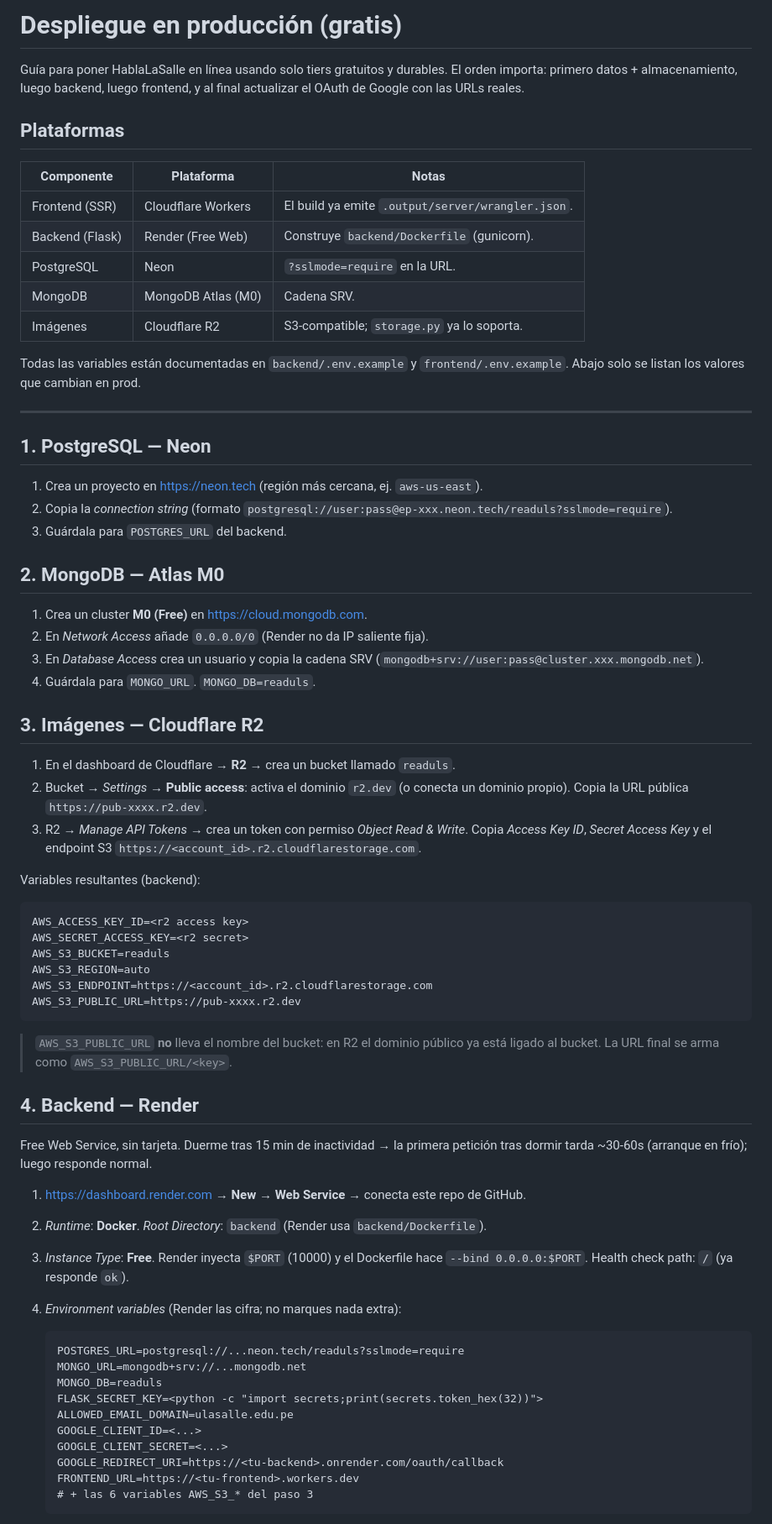
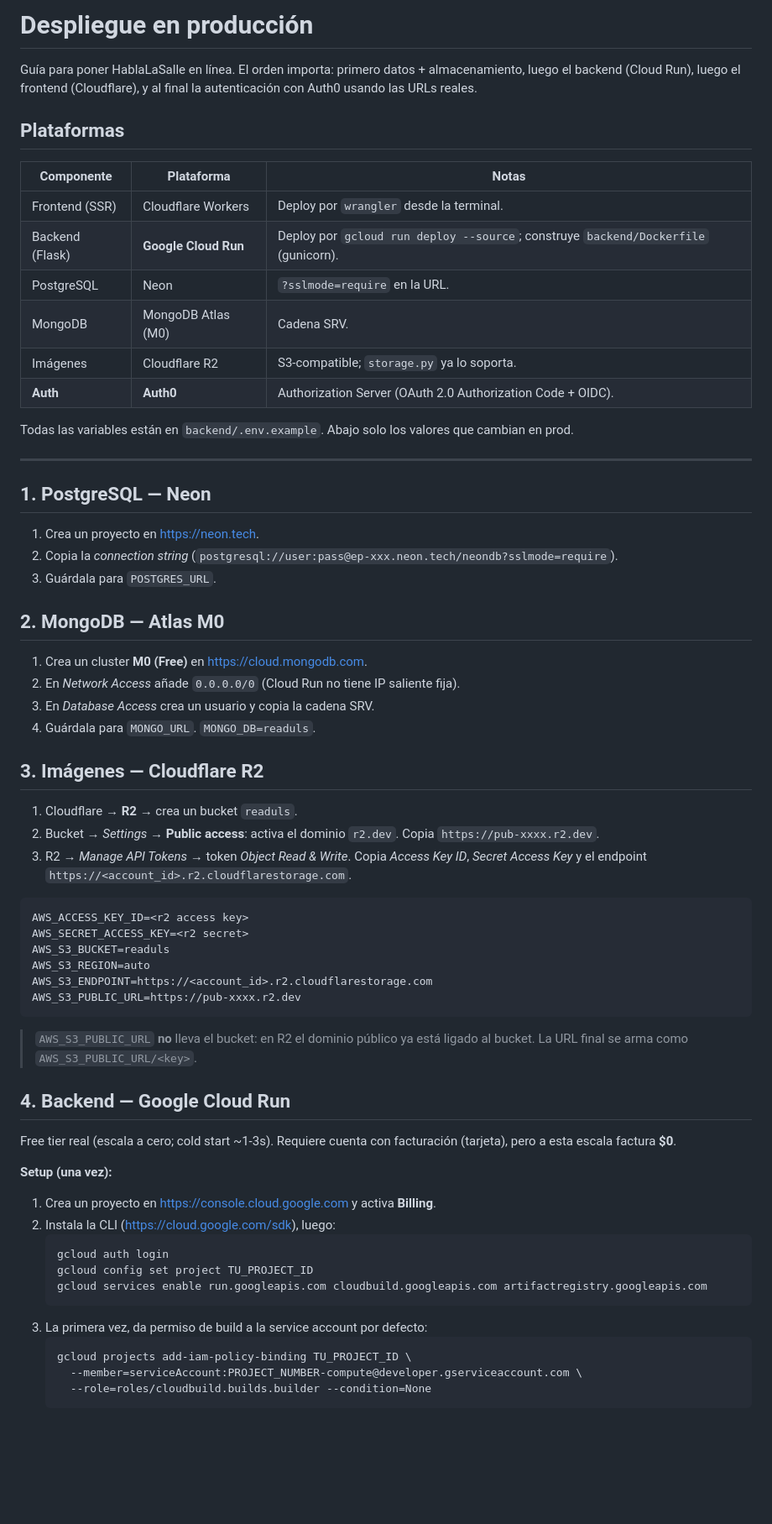
Before and after one commit to p-poblete/foro-uls, a Markdown page: docs/DEPLOY.md, the part around one of its changes. Shown at 84% size. GitHub-like rendering; blank space fills up the shorter version.

````diff
--- a/docs/DEPLOY.md
+++ b/docs/DEPLOY.md
@@ -1,49 +1,42 @@
-# Despliegue en producción (gratis)
+# Despliegue en producción
 
-Guía para poner HablaLaSalle en línea usando solo tiers gratuitos y durables.
-El orden importa: primero datos + almacenamiento, luego backend, luego frontend,
-y al final actualizar el OAuth de Google con las URLs reales.
+Guía para poner HablaLaSalle en línea. El orden importa: primero datos +
+almacenamiento, luego el backend (Cloud Run), luego el frontend (Cloudflare), y
+al final la autenticación con Auth0 usando las URLs reales.
 
 ## Plataformas
 
 | Componente         | Plataforma            | Notas |
 |--------------------|-----------------------|-------|
-| Frontend (SSR)     | Cloudflare Workers    | El build ya emite `.output/server/wrangler.json`. |
-| Backend (Flask)    | Render (Free Web)     | Construye `backend/Dockerfile` (gunicorn). |
+| Frontend (SSR)     | Cloudflare Workers    | Deploy por `wrangler` desde la terminal. |
+| Backend (Flask)    | **Google Cloud Run**  | Deploy por `gcloud run deploy --source`; construye `backend/Dockerfile` (gunicorn). |
 | PostgreSQL         | Neon                  | `?sslmode=require` en la URL. |
 | MongoDB            | MongoDB Atlas (M0)    | Cadena SRV. |
 | Imágenes           | Cloudflare R2         | S3-compatible; `storage.py` ya lo soporta. |
+| **Auth**           | **Auth0**             | Authorization Server (OAuth 2.0 Authorization Code + OIDC). |
 
-Todas las variables están documentadas en `backend/.env.example` y
-`frontend/.env.example`. Abajo solo se listan los valores que cambian en prod.
+Todas las variables están en `backend/.env.example`. Abajo solo los valores que cambian en prod.
 
 ---
 
 ## 1. PostgreSQL — Neon
 
-1. Crea un proyecto en <https://neon.tech> (región más cercana, ej. `aws-us-east`).
-2. Copia la *connection string* (formato
-   `postgresql://user:pass@ep-xxx.neon.tech/readuls?sslmode=require`).
-3. Guárdala para `POSTGRES_URL` del backend.
+1. Crea un proyecto en <https://neon.tech>.
+2. Copia la *connection string* (`postgresql://user:pass@ep-xxx.neon.tech/neondb?sslmode=require`).
+3. Guárdala para `POSTGRES_URL`.
 
 ## 2. MongoDB — Atlas M0
 
 1. Crea un cluster **M0 (Free)** en <https://cloud.mongodb.com>.
-2. En *Network Access* añade `0.0.0.0/0` (Render no da IP saliente fija).
-3. En *Database Access* crea un usuario y copia la cadena SRV
-   (`mongodb+srv://user:pass@cluster.xxx.mongodb.net`).
+2. En *Network Access* añade `0.0.0.0/0` (Cloud Run no tiene IP saliente fija).
+3. En *Database Access* crea un usuario y copia la cadena SRV.
 4. Guárdala para `MONGO_URL`. `MONGO_DB=readuls`.
 
 ## 3. Imágenes — Cloudflare R2
 
-1. En el dashboard de Cloudflare → **R2** → crea un bucket llamado `readuls`.
-2. Bucket → *Settings* → **Public access**: activa el dominio `r2.dev`
-   (o conecta un dominio propio). Copia la URL pública `https://pub-xxxx.r2.dev`.
-3. R2 → *Manage API Tokens* → crea un token con permiso *Object Read & Write*.
-   Copia *Access Key ID*, *Secret Access Key* y el endpoint S3
-   `https://<account_id>.r2.cloudflarestorage.com`.
-
-Variables resultantes (backend):
+1. Cloudflare → **R2** → crea un bucket `readuls`.
+2. Bucket → *Settings* → **Public access**: activa el dominio `r2.dev`. Copia `https://pub-xxxx.r2.dev`.
+3. R2 → *Manage API Tokens* → token *Object Read & Write*. Copia *Access Key ID*, *Secret Access Key* y el endpoint `https://<account_id>.r2.cloudflarestorage.com`.
 
 ```
 AWS_ACCESS_KEY_ID=<r2 access key>
@@ -54,30 +47,26 @@ AWS_S3_ENDPOINT=https://<account_id>.r2.cloudflarestorage.com
 AWS_S3_PUBLIC_URL=https://pub-xxxx.r2.dev
 ```
 
-> `AWS_S3_PUBLIC_URL` **no** lleva el nombre del bucket: en R2 el dominio público
-> ya está ligado al bucket. La URL final se arma como `AWS_S3_PUBLIC_URL/<key>`.
+> `AWS_S3_PUBLIC_URL` **no** lleva el bucket: en R2 el dominio público ya está
+> ligado al bucket. La URL final se arma como `AWS_S3_PUBLIC_URL/<key>`.
 
-## 4. Backend — Render
+## 4. Backend — Google Cloud Run
 
-Free Web Service, sin tarjeta. Duerme tras 15 min de inactividad → la primera
-petición tras dormir tarda ~30-60s (arranque en frío); luego responde normal.
+Free tier real (escala a cero; cold start ~1-3s). Requiere cuenta con facturación
+(tarjeta), pero a esta escala factura **$0**.
 
-1. <https://dashboard.render.com> → **New → Web Service** → conecta este repo de GitHub.
-2. *Runtime*: **Docker**. *Root Directory*: `backend` (Render usa `backend/Dockerfile`).
-3. *Instance Type*: **Free**. Render inyecta `$PORT` (10000) y el Dockerfile hace
-   `--bind 0.0.0.0:$PORT`. Health check path: `/` (ya responde `ok`).
-4. *Environment variables* (Render las cifra; no marques nada extra):
-
+**Setup (una vez):**
+1. Crea un proyecto en <https://console.cloud.google.com> y activa **Billing**.
+2. Instala la CLI (<https://cloud.google.com/sdk>), luego:
    ```
-   POSTGRES_URL=postgresql://...neon.tech/readuls?sslmode=require
-   MONGO_URL=mongodb+srv://...mongodb.net
-   MONGO_DB=readuls
-   FLASK_SECRET_KEY=<python -c "import secrets;print(secrets.token_hex(32))">
-   ALLOWED_EMAIL_DOMAIN=ulasalle.edu.pe
-   GOOGLE_CLIENT_ID=<...>
-   GOOGLE_CLIENT_SECRET=<...>
-   GOOGLE_REDIRECT_URI=https://<tu-backend>.onrender.com/oauth/callback
-   FRONTEND_URL=https://<tu-frontend>.workers.dev
-   # + las 6 variables AWS_S3_* del paso 3
+   gcloud auth login
+   gcloud config set project TU_PROJECT_ID
+   gcloud services enable run.googleapis.com cloudbuild.googleapis.com artifactregistry.googleapis.com
+   ```
+3. La primera vez, da permiso de build a la service account por defecto:
+   ```
+   gcloud projects add-iam-policy-binding TU_PROJECT_ID \
+     --member=serviceAccount:PROJECT_NUMBER-compute@developer.gserviceaccount.com \
+     --role=roles/cloudbuild.builds.builder --condition=None
    ```
 
````
Also changed, not shown: other parts of docs/DEPLOY.md (+63 -30 lines).
